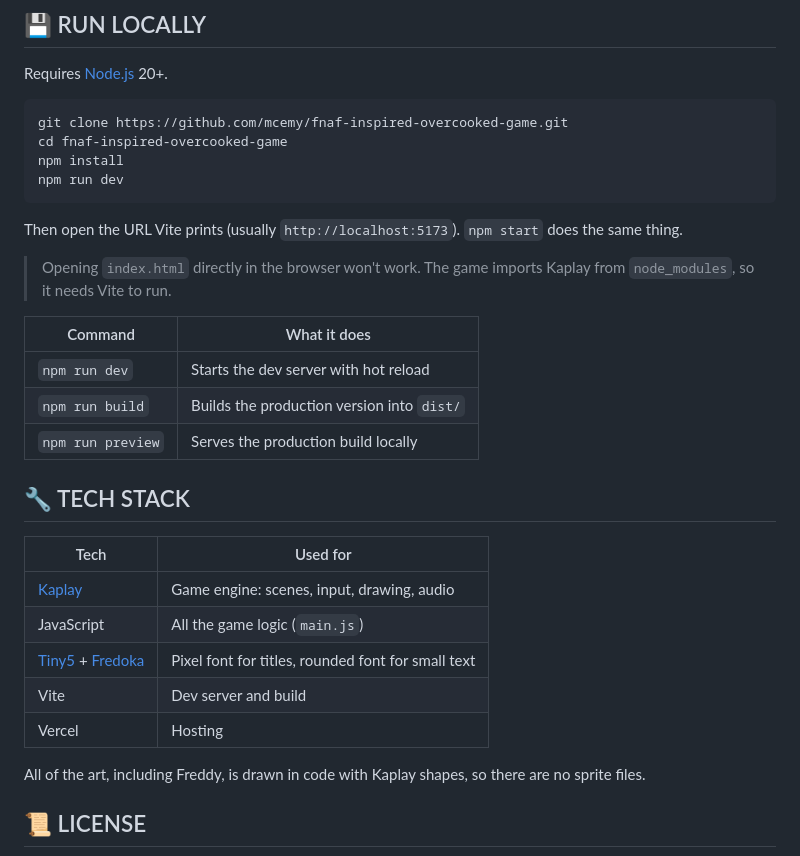
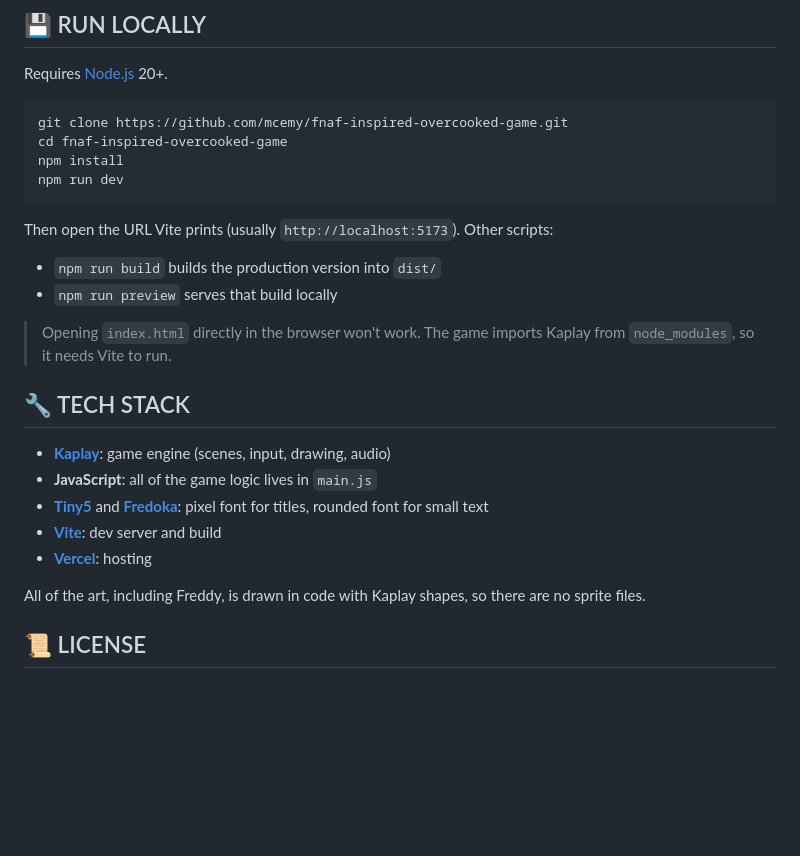
Before and after one commit to mcemy/fnaf-inspired-overcooked-game, a Markdown page: readme.md, the part around one of its changes. Drawn GitHub-style; blank space fills up the shorter version.

Commit message:
Tidy up README tables
Show stars as three centered cards, controls with keyboard keys and
recipes as a centered menu board. Turn the commands and tech stack
tables into short lists.

````diff
--- a/readme.md
+++ b/readme.md
@@ -79,25 +118,20 @@ npm install
 npm run dev
 ```
 
-Then open the URL Vite prints (usually `http://localhost:5173`). `npm start` does the same thing.
+Then open the URL Vite prints (usually `http://localhost:5173`). Other scripts:
+
+- `npm run build` builds the production version into `dist/`
+- `npm run preview` serves that build locally
 
 > Opening `index.html` directly in the browser won't work. The game imports Kaplay from `node_modules`, so it needs Vite to run.
 
-| Command | What it does |
-| --- | --- |
-| `npm run dev` | Starts the dev server with hot reload |
-| `npm run build` | Builds the production version into `dist/` |
-| `npm run preview` | Serves the production build locally |
-
 ## 🔧 TECH STACK
 
-| Tech | Used for |
-| --- | --- |
-| [Kaplay](https://kaplayjs.com) | Game engine: scenes, input, drawing, audio |
-| JavaScript | All the game logic (`main.js`) |
-| [Tiny5](https://fonts.google.com/specimen/Tiny5) + [Fredoka](https://fonts.google.com/specimen/Fredoka) | Pixel font for titles, rounded font for small text |
-| Vite | Dev server and build |
-| Vercel | Hosting |
+- **[Kaplay](https://kaplayjs.com)**: game engine (scenes, input, drawing, audio)
+- **JavaScript**: all of the game logic lives in `main.js`
+- **[Tiny5](https://fonts.google.com/specimen/Tiny5)** and **[Fredoka](https://fonts.google.com/specimen/Fredoka)**: pixel font for titles, rounded font for small text
+- **[Vite](https://vite.dev)**: dev server and build
+- **[Vercel](https://vercel.com)**: hosting
 
 All of the art, including Freddy, is drawn in code with Kaplay shapes, so there are no sprite files.
 
````
Also changed, not shown: other parts of readme.md (+57 -18 lines).
